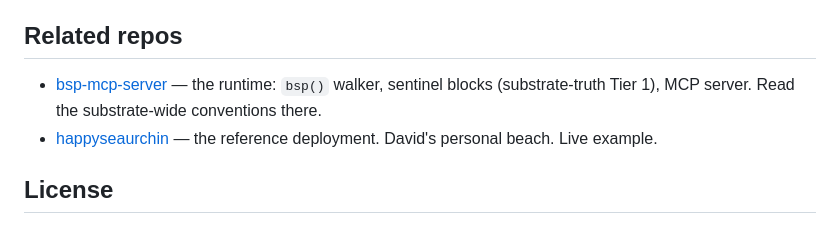
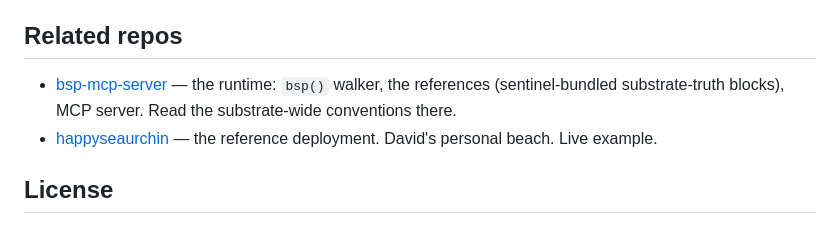
Before and after one commit to pscale-commons/pscale-beach, a Markdown page: README.md, the part around the change. Rendered like a GitHub page.

```diff
--- a/README.md
+++ b/README.md
@@ -202,7 +202,7 @@ The substrate-wide orientation blocks (sunstone, whetstone, manifest, block-conv
 
 ## Related repos
 
-- [bsp-mcp-server](https://github.com/pscale-commons/bsp-mcp-server) — the runtime: `bsp()` walker, sentinel blocks (substrate-truth Tier 1), MCP server. Read the substrate-wide conventions there.
+- [bsp-mcp-server](https://github.com/pscale-commons/bsp-mcp-server) — the runtime: `bsp()` walker, the references (sentinel-bundled substrate-truth blocks), MCP server. Read the substrate-wide conventions there.
 - [happyseaurchin](https://github.com/pscale-commons/happyseaurchin) — the reference deployment. David's personal beach. Live example.
 
 ## License
```
Also changed, not shown: CLAUDE.md (+3 -3 lines).
